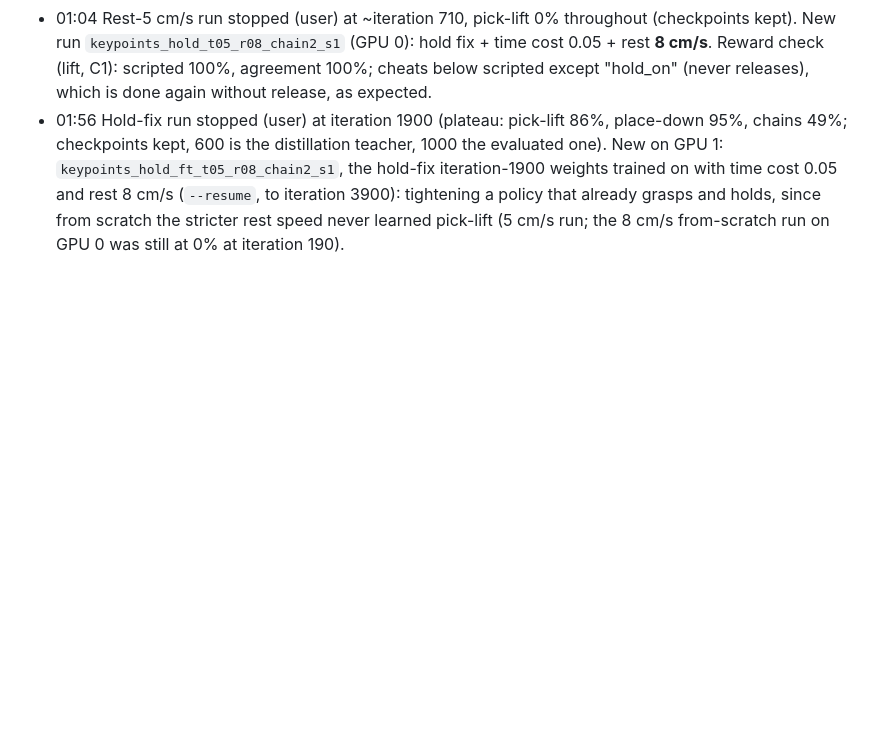
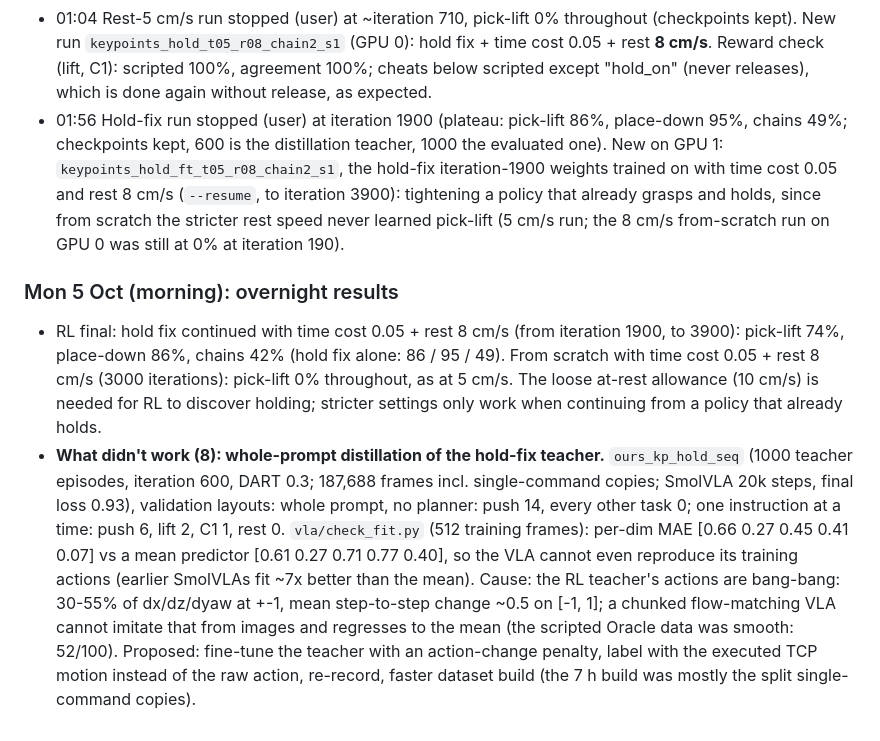
Before and after one commit to TheUndercover01/VLA-Humanoid, a Markdown page: PROGRESS.md, the part around the change. Rendered like a GitHub page; blank space fills up the shorter version.

Commit message:
PROGRESS: overnight results; distillation failure diagnosed (bang-bang teacher actions)

```diff
--- a/PROGRESS.md
+++ b/PROGRESS.md
@@ -190,3 +190,7 @@ Why: the first clip reward (fingertip + cube path, 6-D) let the policy park 1-2
 - 00:30 Hold-fix teacher, iteration 1000, validation layouts (100 each), vs iteration 300: push 84 (88), lift **96** (74), C1 **97** (79), C2 0 (0; holds the stacked cube, no release), C3 0 (0; same), swap **96** (86), unstack **93** (61), restack **84** (44). Trained on at most 2 commands; unstack is 4 commands, restack 6. Videos `media/40_*`-`47_*`. The C1 eval hung once at env start-up and was rerun. The new run with rest 5 cm/s (`keypoints_hold_t05_r05_chain2_s1`) is at pick-lift 0% after 560 iterations (the hold-fix run took off at ~180-250 with 10 cm/s): the stricter at-rest speed blocks pick-lift, as in v3.
 - 01:04 Rest-5 cm/s run stopped (user) at ~iteration 710, pick-lift 0% throughout (checkpoints kept). New run `keypoints_hold_t05_r08_chain2_s1` (GPU 0): hold fix + time cost 0.05 + rest **8 cm/s**. Reward check (lift, C1): scripted 100%, agreement 100%; cheats below scripted except "hold_on" (never releases), which is done again without release, as expected.
 - 01:56 Hold-fix run stopped (user) at iteration 1900 (plateau: pick-lift 86%, place-down 95%, chains 49%; checkpoints kept, 600 is the distillation teacher, 1000 the evaluated one). New on GPU 1: `keypoints_hold_ft_t05_r08_chain2_s1`, the hold-fix iteration-1900 weights trained on with time cost 0.05 and rest 8 cm/s (`--resume`, to iteration 3900): tightening a policy that already grasps and holds, since from scratch the stricter rest speed never learned pick-lift (5 cm/s run; the 8 cm/s from-scratch run on GPU 0 was still at 0% at iteration 190).
+
+### Mon 5 Oct (morning): overnight results
+- RL final: hold fix continued with time cost 0.05 + rest 8 cm/s (from iteration 1900, to 3900): pick-lift 74%, place-down 86%, chains 42% (hold fix alone: 86 / 95 / 49). From scratch with time cost 0.05 + rest 8 cm/s (3000 iterations): pick-lift 0% throughout, as at 5 cm/s. The loose at-rest allowance (10 cm/s) is needed for RL to discover holding; stricter settings only work when continuing from a policy that already holds.
+- **What didn't work (8): whole-prompt distillation of the hold-fix teacher.** `ours_kp_hold_seq` (1000 teacher episodes, iteration 600, DART 0.3; 187,688 frames incl. single-command copies; SmolVLA 20k steps, final loss 0.93), validation layouts: whole prompt, no planner: push 14, every other task 0; one instruction at a time: push 6, lift 2, C1 1, rest 0. `vla/check_fit.py` (512 training frames): per-dim MAE [0.66 0.27 0.45 0.41 0.07] vs a mean predictor [0.61 0.27 0.71 0.77 0.40], so the VLA cannot even reproduce its training actions (earlier SmolVLAs fit ~7x better than the mean). Cause: the RL teacher's actions are bang-bang: 30-55% of dx/dz/dyaw at +-1, mean step-to-step change ~0.5 on [-1, 1]; a chunked flow-matching VLA cannot imitate that from images and regresses to the mean (the scripted Oracle data was smooth: 52/100). Proposed: fine-tune the teacher with an action-change penalty, label with the executed TCP motion instead of the raw action, re-record, faster dataset build (the 7 h build was mostly the split single-command copies).
```
